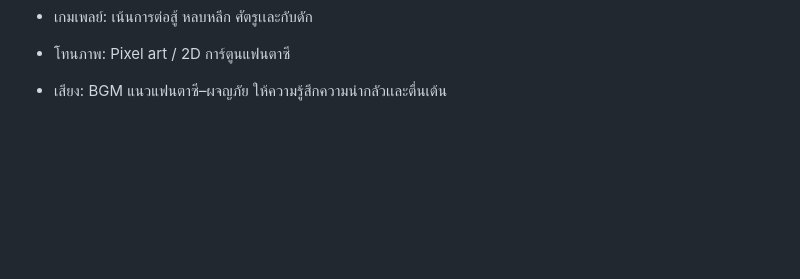
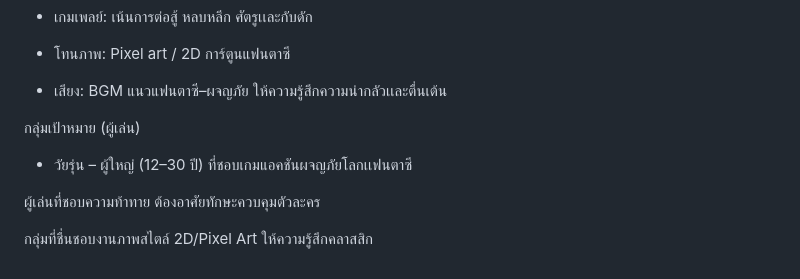
Before and after one commit to YanathornBoonlue/projectgame2d, a Markdown page: README.md, the part around the change. GitHub-like rendering; blank space fills up the shorter version.

Commit message:
Update README Commit_8

```diff
--- a/README.md
+++ b/README.md
@@ -53,3 +53,12 @@
 - โทนภาพ: Pixel art / 2D การ์ตูนแฟนตาซี
 
 - เสียง: BGM แนวแฟนตาซี–ผจญภัย ให้ความรู้สึกความน่ากลัวเเละตื่นเต้น
+
+กลุ่มเป้าหมาย (ผู้เล่น)
+
+- วัยรุ่น – ผู้ใหญ่ (12–30 ปี) ที่ชอบเกมแอคชันผจญภัยโลกเเฟนตาซี
+
+ผู้เล่นที่ชอบความท้าทาย ต้องอาศัยทักษะควบคุมตัวละคร
+
+
+กลุ่มที่ชื่นชอบงานภาพสไตล์ 2D/Pixel Art ให้ความรู้สึกคลาสสิก
```
